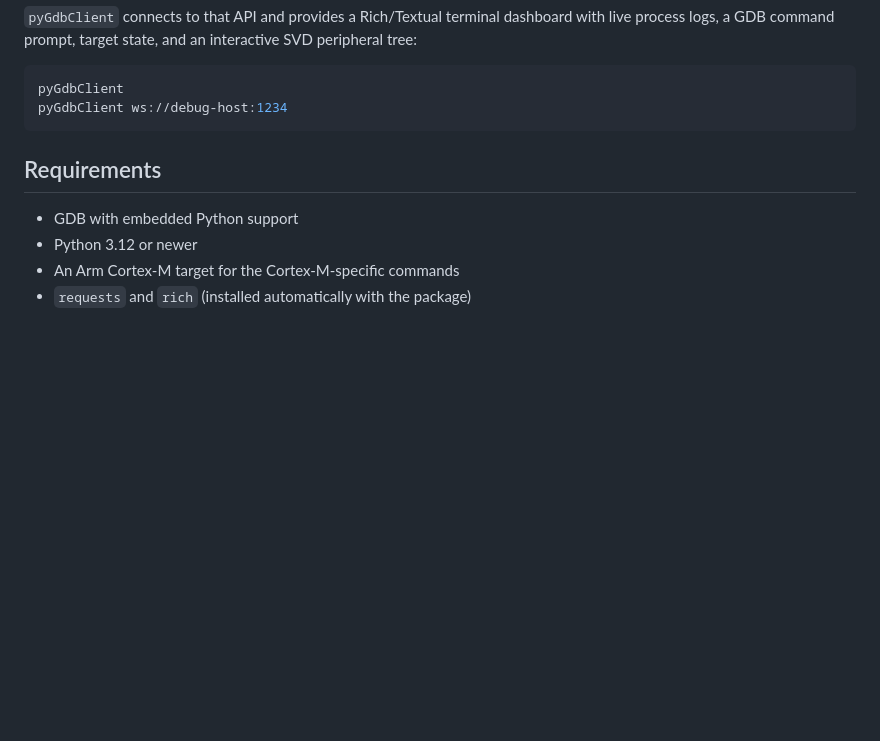
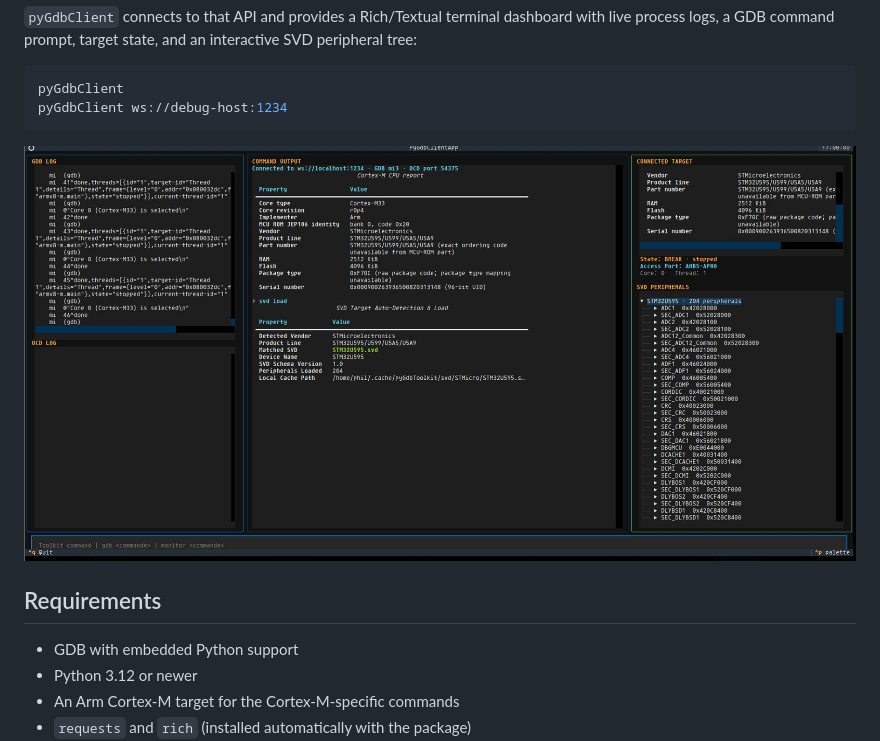
Before and after one commit to h2lab/pyGdbToolkit, a Markdown page: README.md, the part around the change. GitHub-like rendering; pictures changed too: doc/pygdbclient.png (added); blank space fills up the shorter version.

Commit message:
doc: adding example dashboard snapshot

````diff
--- a/README.md
+++ b/README.md
@@ -43,6 +43,9 @@ interactive SVD peripheral tree:
 pyGdbClient
 pyGdbClient ws://debug-host:1234
 ```
+
+![pyGdbClient dashboard snapshot](doc/pygdbclient.png)
+
 
 ## Requirements
 
````
